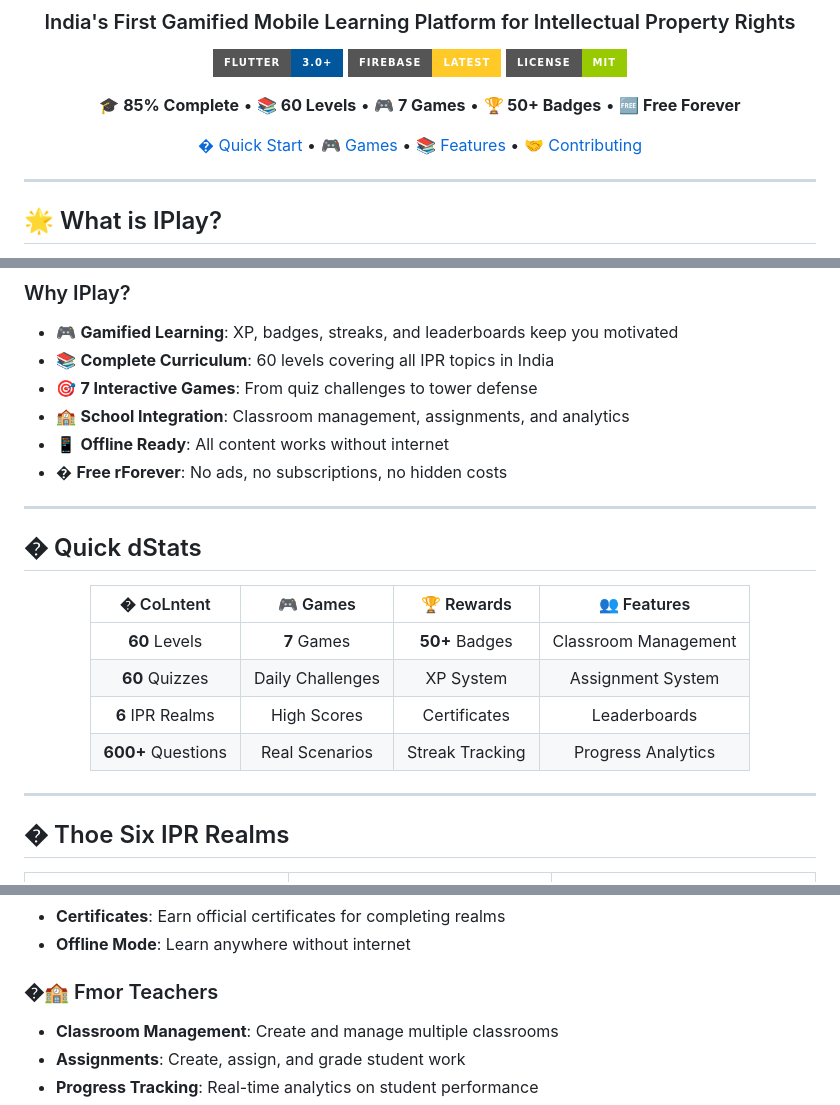
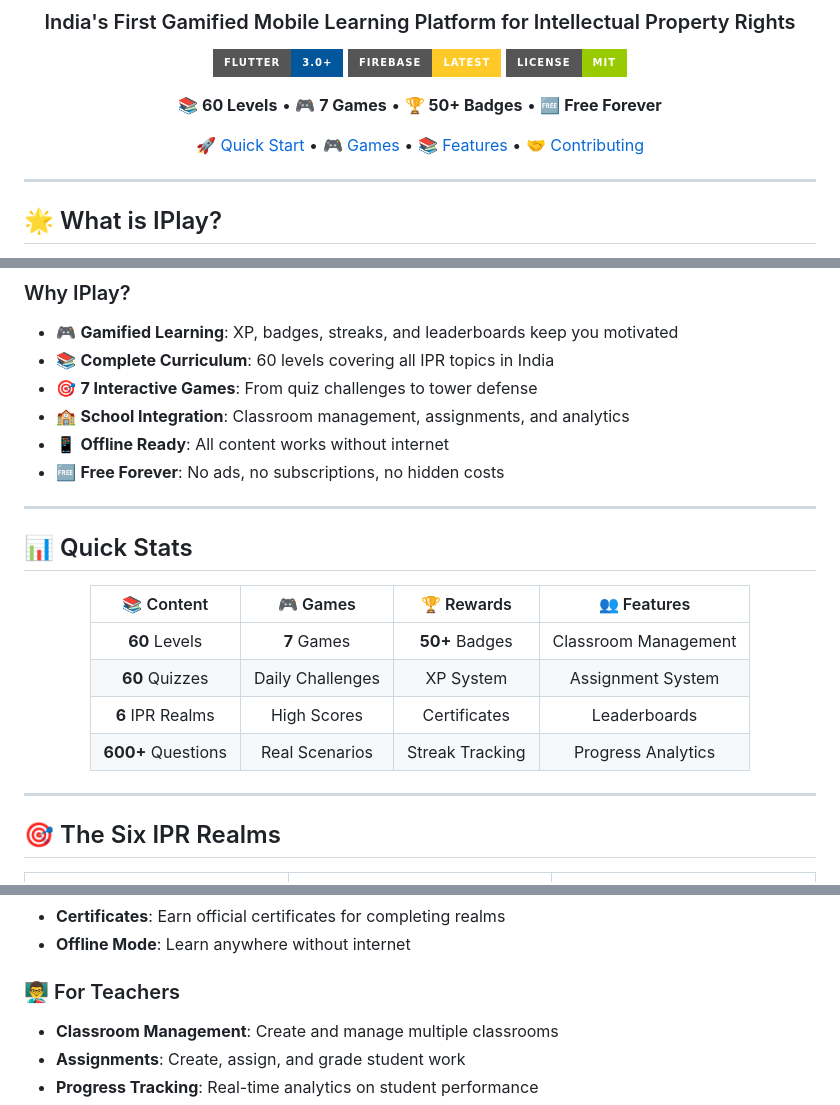
Before and after one commit to PushkarPisolkar04/IPlay, a Markdown page: README.md, 3 parts joined by grey strips. Rendered like a GitHub page; badges without logos.

```diff
--- a/README.md
+++ b/README.md
@@ -10,9 +10,9 @@
 [![Firebase](https://img.shields.io/badge/Firebase-Latest-FFCA28?style=for-the-badge&logo=firebase&logoColor=black)](https://firebase.google.com/)
 [![License](https://img.shields.io/badge/License-MIT-green?style=for-the-badge)](LICENSE)
 
-**🎓 85% Complete** • **📚 60 Levels** • **🎮 7 Games** • **🏆 50+ Badges** • **🆓 Free Forever**
+**📚 60 Levels** • **🎮 7 Games** • **🏆 50+ Badges** • **🆓 Free Forever**
 
-[� Quick Start](#-quick-start) • [🎮 Games](#-games) • [📚 Features](#-features) • [🤝 Contributing](#-contributing)
+[🚀 Quick Start](#-quick-start) • [🎮 Games](#-games) • [📚 Features](#-features) • [🤝 Contributing](#-contributing)
 
 </div>
 
@@ -29,15 +29,15 @@ IPlay transforms complex Intellectual Property Rights education into an exciting
 - 🎯 **7 Interactive Games**: From quiz challenges to tower defense
 - 🏫 **School Integration**: Classroom management, assignments, and analytics
 - 📱 **Offline Ready**: All content works without internet
-- � **Free rForever**: No ads, no subscriptions, no hidden costs
+- 🆓 **Free Forever**: No ads, no subscriptions, no hidden costs
 
 ---
 
-## � Quick dStats
+## 📊 Quick Stats
 
 <div align="center">
 
-| � CoLntent | 🎮 Games | 🏆 Rewards | 👥 Features |
+| 📚 Content | 🎮 Games | 🏆 Rewards | 👥 Features |
 |:---:|:---:|:---:|:---:|
 | **60** Levels | **7** Games | **50+** Badges | Classroom Management |
 | **60** Quizzes | Daily Challenges | XP System | Assignment System |
@@ -48,7 +48,7 @@ IPlay transforms complex Intellectual Property Rights education into an exciting
 
 ---
 
-## � Thoe Six IPR Realms
+## 🎯 The Six IPR Realms
 
 <table>
 <tr>
@@ -155,7 +155,7 @@ Fresh content every day
 - **Certificates**: Earn official certificates for completing realms
 - **Offline Mode**: Learn anywhere without internet
 
-### �‍🏫 Fmor Teachers
+### 👨‍🏫 For Teachers
 
 - **Classroom Management**: Create and manage multiple classrooms
 - **Assignments**: Create, assign, and grade student work
```
Also changed, not shown: other parts of README.md (+26 -31 lines), ARCHITECTURE_DIAGRAM.md (deleted).
